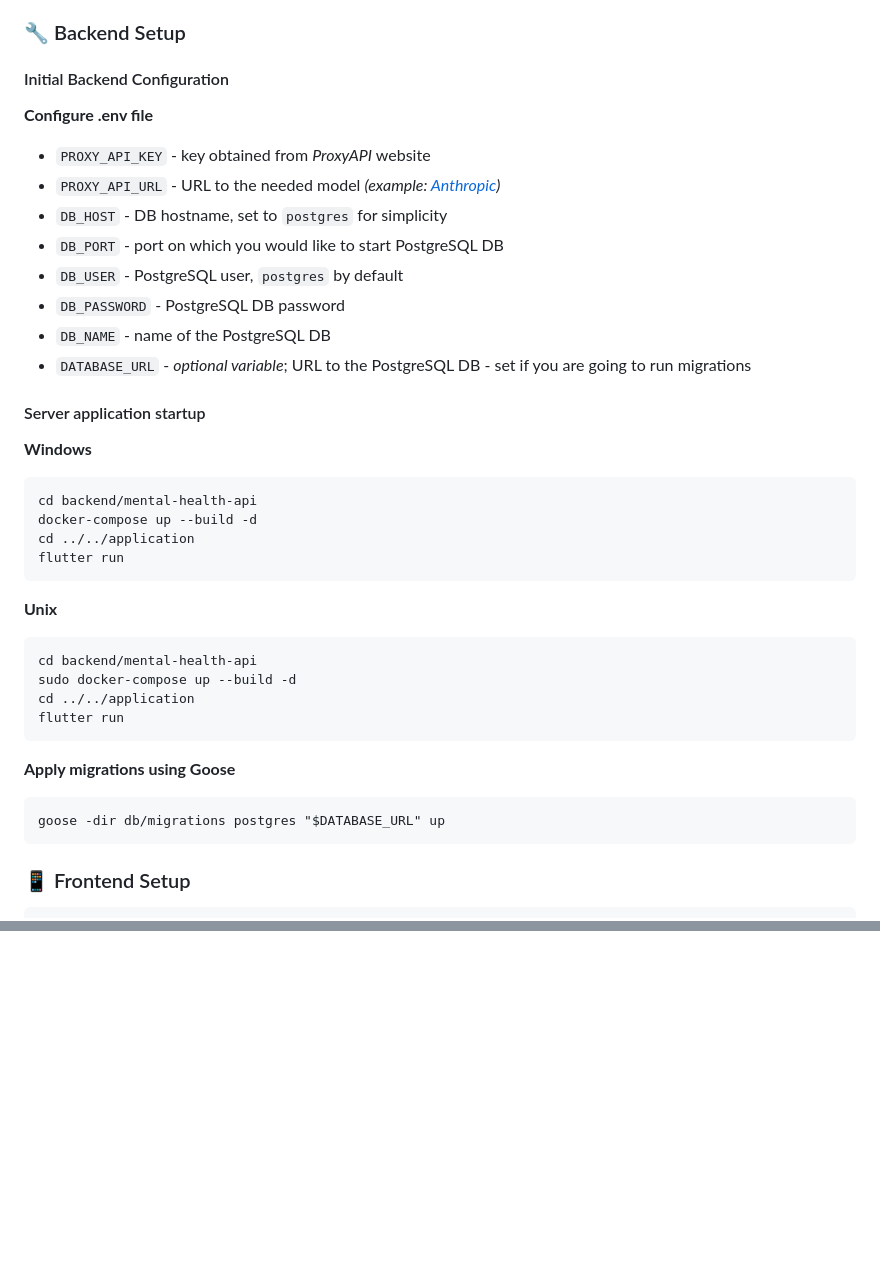
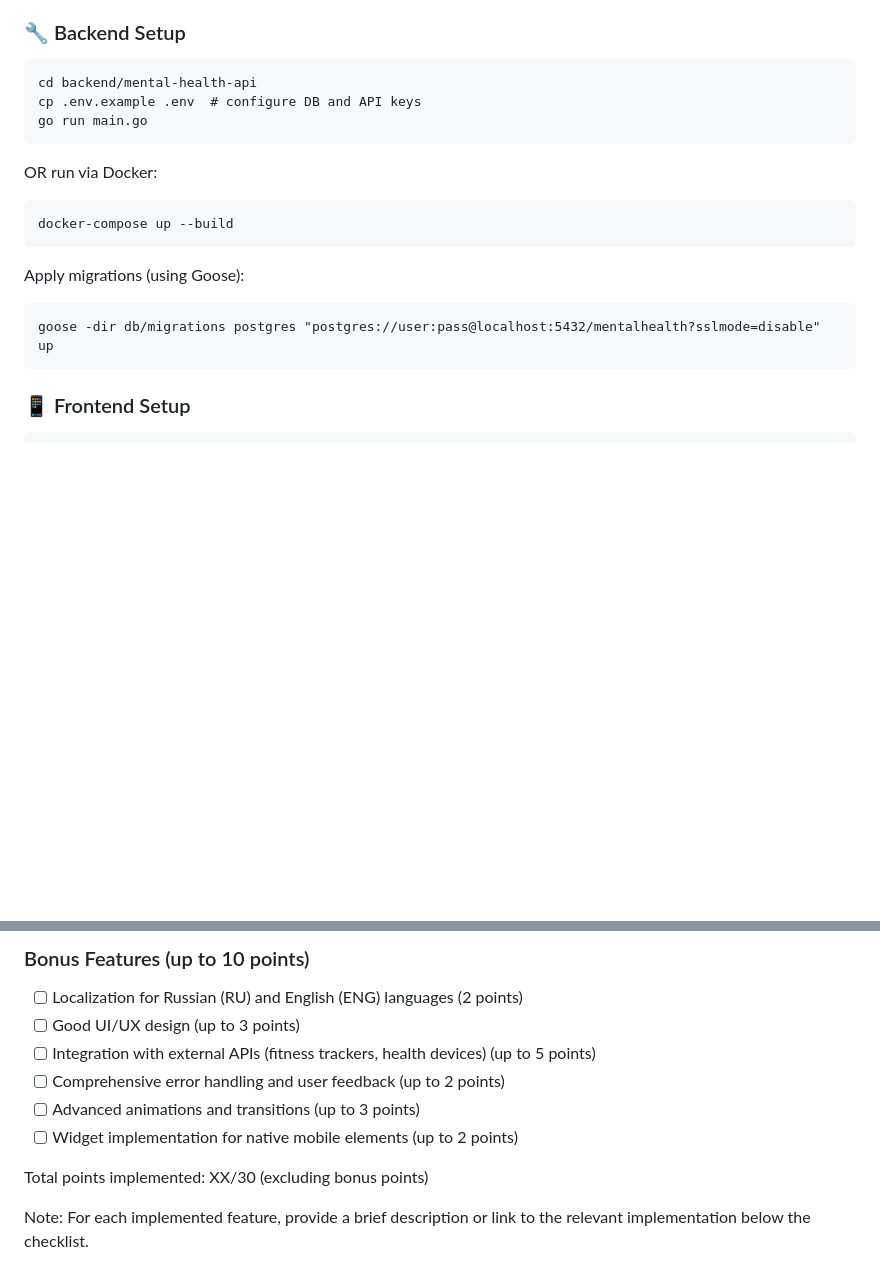
Before and after one commit to Sum25-GF-Mental-Health-Companion/Mental-Health-Companion, a Markdown page: README.md, 2 parts joined by grey strips. Drawn GitHub-style; blank space fills up the shorter version.

````diff
--- a/README.md
+++ b/README.md
@@ -27,39 +27,20 @@ A cross-platform virtual AI psychologist app tailored for students, providing ti
 
 ### 🔧 Backend Setup
 
-#### Initial Backend Configuration
-
-**Configure .env file**
-* ```PROXY_API_KEY``` - key obtained from _ProxyAPI_ website
-* ```PROXY_API_URL``` - URL to the needed model _(example: [Anthropic](https://api.proxyapi.ru/anthropic/v1))_
-* ```DB_HOST``` - DB hostname, set to ```postgres``` for simplicity
-* ```DB_PORT``` - port on which you would like to start PostgreSQL DB
-* ```DB_USER``` - PostgreSQL user, ```postgres``` by default
-* ```DB_PASSWORD``` - PostgreSQL DB password
-* ```DB_NAME``` - name of the PostgreSQL DB
-* ```DATABASE_URL``` - _optional variable_; URL to the PostgreSQL DB - set if you are going to run migrations
-
-#### Server application startup
-
-**Windows**
 ```
 cd backend/mental-health-api
-docker-compose up --build -d
-cd ../../application
-flutter run
+cp .env.example .env  # configure DB and API keys
+go run main.go
 ```
 
-**Unix**
+OR run via Docker:
 ```
-cd backend/mental-health-api
-sudo docker-compose up --build -d
-cd ../../application
-flutter run
+docker-compose up --build
 ```
 
-**Apply migrations using Goose**
+Apply migrations (using Goose):
 ```
-goose -dir db/migrations postgres "$DATABASE_URL" up
+goose -dir db/migrations postgres "postgres://user:pass@localhost:5432/mentalhealth?sslmode=disable" up
 ```
 
 ### 📱 Frontend Setup
@@ -141,0 +183,11 @@ Paste after finishing project
+### Bonus Features (up to 10 points)
+- [ ] Localization for Russian (RU) and English (ENG) languages (2 points)
+- [ ] Good UI/UX design (up to 3 points)
+- [ ] Integration with external APIs (fitness trackers, health devices) (up to 5 points)
+- [ ] Comprehensive error handling and user feedback (up to 2 points)
+- [ ] Advanced animations and transitions (up to 3 points)
+- [ ] Widget implementation for native mobile elements (up to 2 points)
+
+Total points implemented: XX/30 (excluding bonus points)
+
+Note: For each implemented feature, provide a brief description or link to the relevant implementation below the checklist.
````
Also changed, not shown: other parts of README.md (+76 -16 lines).
